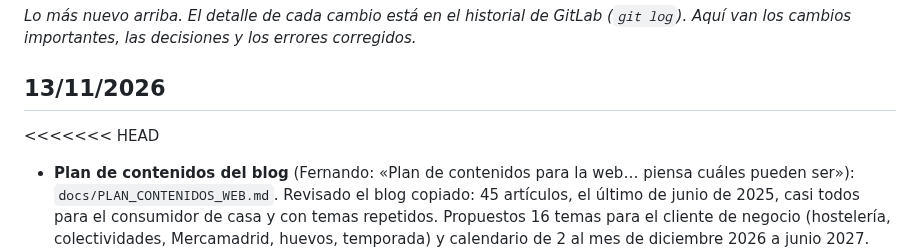
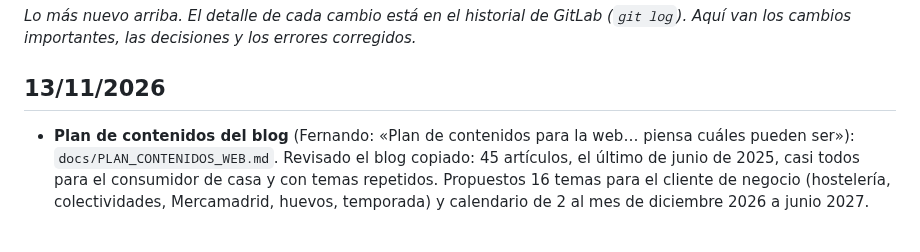
Before and after one commit to FerjusanzProductos/ferjusanz-app, a Markdown page: docs/HISTORIAL.md, the part around one of its changes. GitHub-like rendering; blank space fills up the shorter version.

Commit message:
Docs: quitar marcas de conflicto en HISTORIAL
Co-Authored-By: Claude Opus 5.5 <noreply@anthropic.com>
Claude-Session: https://claude.ai/code/session_01VB7xFTFAyxdpmWWyjBdGfS

```diff
--- a/docs/HISTORIAL.md
+++ b/docs/HISTORIAL.md
@@ -2,6 +2,5 @@
 _Lo más nuevo arriba. El detalle de cada cambio está en el historial de GitLab (`git log`). Aquí van los cambios importantes, las decisiones y los errores corregidos._
 
 ## 13/11/2026
-<<<<<<< HEAD
 - **Plan de contenidos del blog** (Fernando: «Plan de contenidos para la web… piensa cuáles pueden ser»): `docs/PLAN_CONTENIDOS_WEB.md`. Revisado el blog copiado: 45 artículos, el último de junio de 2025, casi todos para el consumidor de casa y con temas repetidos. Propuestos 16 temas para el cliente de negocio (hostelería, colectividades, Mercamadrid, huevos, temporada) y calendario de 2 al mes de diciembre 2026 a junio 2027. Sin cambios en la web ni en la app.
 - **Separar pruebas y producción: comprobado que ya están separadas** (la idea de que «comparten la misma base» era de antes de la v248). Claude lo comprobó en vivo: la app normal (v310) usa la base real `hvydnjaswdexttogsyen` (ficha «entorno» = `produccion`, 8 usuarios reales) y la naranja (v309) la de pruebas `pbeuxbwbpmlanbhhnpgy` (ficha = `pruebas`, 5 usuarios `@pruebas.invalid`); Claude entró en la naranja y **solo se conecta** a la base de pruebas; ninguna función ni tarea de una base apunta a la otra; mismas tablas, tareas de madrugada y carpetas de archivos en las dos. Lo único distinto: faltaban en pruebas `resumen_correo` y `resumen_mercado` → **creadas** (SQL `20261115a` y `20261118a`, por la API, comprobado RLS y 1 regla cada una). Ahora las dos bases tienen las mismas 85 tablas. Sin cambios en la app ni publicación.
```
Also changed, not shown: other parts of docs/HISTORIAL.md (+0 -2 lines).
